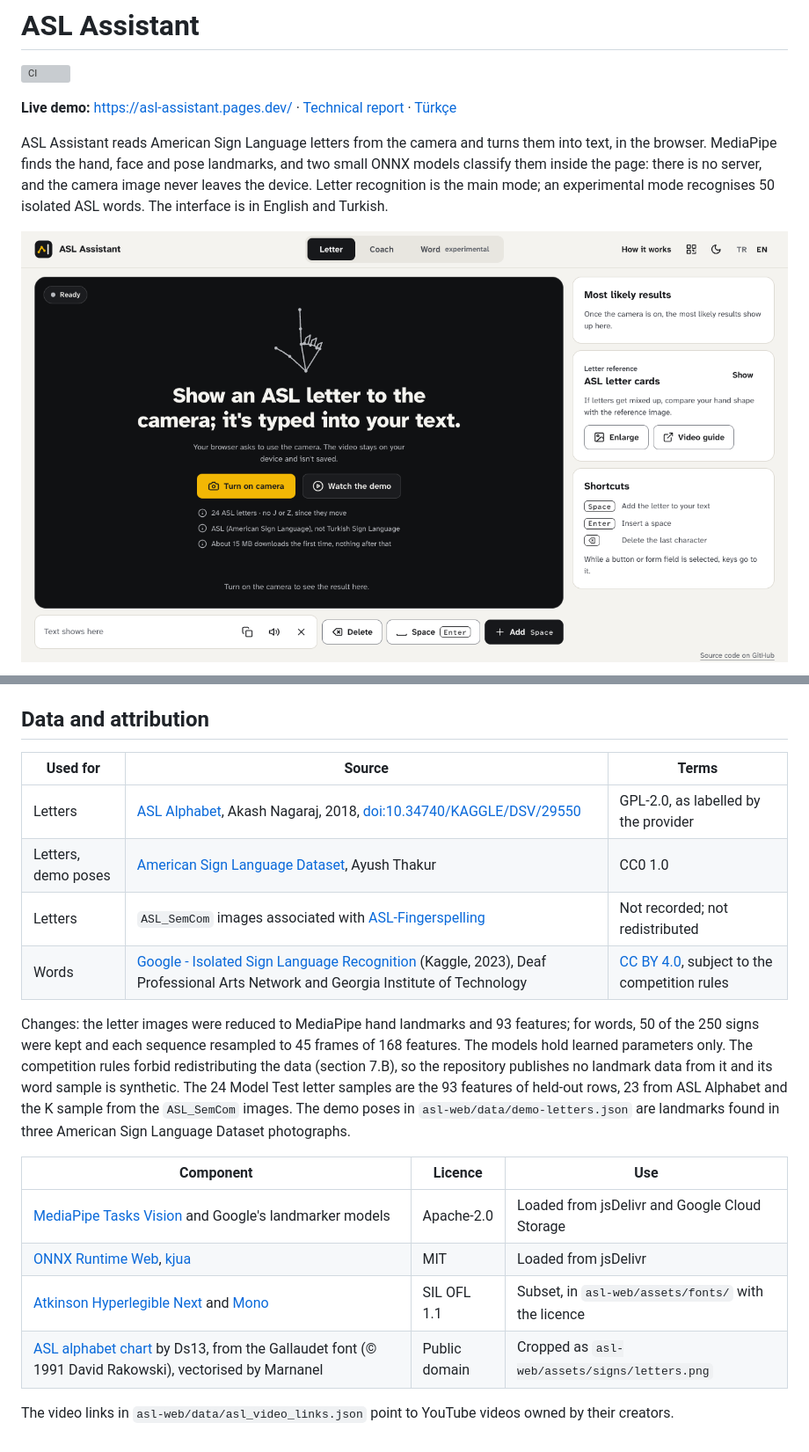
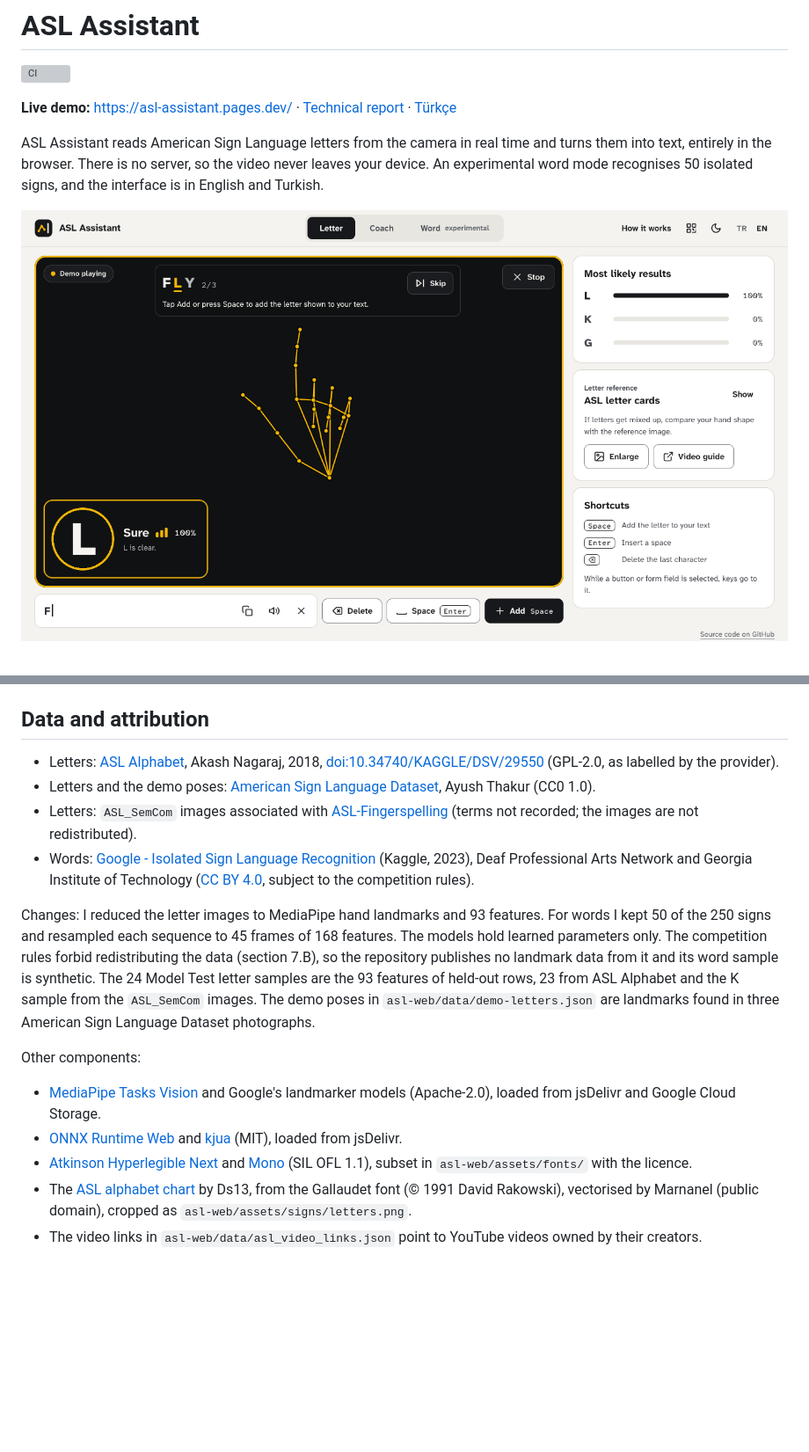
Before and after one commit to alimustafaekmen/asl-assistant, a Markdown page: README.md, 2 parts joined by grey strips. Shown at 88% size. Drawn GitHub-style; blank space fills up the shorter version; grey boxes are pictures that could not be loaded.

```diff
--- a/README.md
+++ b/README.md
@@ -4,7 +4,7 @@
 
 **Live demo:** https://asl-assistant.pages.dev/ · [Technical report](docs/technical-report.md) · [Türkçe](README.tr.md)
 
-ASL Assistant reads American Sign Language letters from the camera and turns them into text, in the browser. MediaPipe finds the hand, face and pose landmarks, and two small ONNX models classify them inside the page: there is no server, and the camera image never leaves the device. Letter recognition is the main mode; an experimental mode recognises 50 isolated ASL words. The interface is in English and Turkish.
+ASL Assistant reads American Sign Language letters from the camera in real time and turns them into text, entirely in the browser. There is no server, so the video never leaves your device. An experimental word mode recognises 50 isolated signs, and the interface is in English and Turkish.
 
-![The letter screen on a laptop: a dark camera stage with the Turn on camera and Watch the demo buttons, side cards with the most likely results, the letter reference and the keyboard shortcuts, and the text strip with the Delete, Space and Add buttons below.](docs/assets/screenshots/letter-laptop.png)
+![The letter screen running the built-in demo: a recorded hand, drawn as yellow landmark points, signs the letter L of FLY. The result card says L at 100%, the most likely results list L, K and G, and the text field already holds F.](docs/assets/screenshots/demo-laptop.png)
 
@@ -84,20 +72,17 @@ The source code and the trained model files are released under the [PolyForm Non
 
 ## Data and attribution
 
-| Used for | Source | Terms |
-|---|---|---|
-| Letters | [ASL Alphabet](https://www.kaggle.com/datasets/grassknoted/asl-alphabet), Akash Nagaraj, 2018, [doi:10.34740/KAGGLE/DSV/29550](https://doi.org/10.34740/KAGGLE/DSV/29550) | GPL-2.0, as labelled by the provider |
-| Letters, demo poses | [American Sign Language Dataset](https://www.kaggle.com/datasets/ayuraj/asl-dataset), Ayush Thakur | CC0 1.0 |
-| Letters | `ASL_SemCom` images associated with [ASL-Fingerspelling](https://github.com/Mohammed-Shoaib/ASL-Fingerspelling) | Not recorded; not redistributed |
-| Words | [Google - Isolated Sign Language Recognition](https://www.kaggle.com/competitions/asl-signs) (Kaggle, 2023), Deaf Professional Arts Network and Georgia Institute of Technology | [CC BY 4.0](https://creativecommons.org/licenses/by/4.0/), subject to the competition rules |
+- Letters: [ASL Alphabet](https://www.kaggle.com/datasets/grassknoted/asl-alphabet), Akash Nagaraj, 2018, [doi:10.34740/KAGGLE/DSV/29550](https://doi.org/10.34740/KAGGLE/DSV/29550) (GPL-2.0, as labelled by the provider).
+- Letters and the demo poses: [American Sign Language Dataset](https://www.kaggle.com/datasets/ayuraj/asl-dataset), Ayush Thakur (CC0 1.0).
+- Letters: `ASL_SemCom` images associated with [ASL-Fingerspelling](https://github.com/Mohammed-Shoaib/ASL-Fingerspelling) (terms not recorded; the images are not redistributed).
+- Words: [Google - Isolated Sign Language Recognition](https://www.kaggle.com/competitions/asl-signs) (Kaggle, 2023), Deaf Professional Arts Network and Georgia Institute of Technology ([CC BY 4.0](https://creativecommons.org/licenses/by/4.0/), subject to the competition rules).
 
-Changes: the letter images were reduced to MediaPipe hand landmarks and 93 features; for words, 50 of the 250 signs were kept and each sequence resampled to 45 frames of 168 features. The models hold learned parameters only. The competition rules forbid redistributing the data (section 7.B), so the repository publishes no landmark data from it and its word sample is synthetic. The 24 Model Test letter samples are the 93 features of held-out rows, 23 from ASL Alphabet and the K sample from the `ASL_SemCom` images. The demo poses in `asl-web/data/demo-letters.json` are landmarks found in three American Sign Language Dataset photographs.
+Changes: I reduced the letter images to MediaPipe hand landmarks and 93 features. For words I kept 50 of the 250 signs and resampled each sequence to 45 frames of 168 features. The models hold learned parameters only. The competition rules forbid redistributing the data (section 7.B), so the repository publishes no landmark data from it and its word sample is synthetic. The 24 Model Test letter samples are the 93 features of held-out rows, 23 from ASL Alphabet and the K sample from the `ASL_SemCom` images. The demo poses in `asl-web/data/demo-letters.json` are landmarks found in three American Sign Language Dataset photographs.
 
-| Component | Licence | Use |
-|---|---|---|
-| [MediaPipe Tasks Vision](https://github.com/google-ai-edge/mediapipe) and Google's landmarker models | Apache-2.0 | Loaded from jsDelivr and Google Cloud Storage |
-| [ONNX Runtime Web](https://github.com/microsoft/onnxruntime), [kjua](https://github.com/lrsjng/kjua) | MIT | Loaded from jsDelivr |
-| [Atkinson Hyperlegible Next](https://github.com/googlefonts/atkinson-hyperlegible-next) and [Mono](https://github.com/googlefonts/atkinson-hyperlegible-next-mono) | SIL OFL 1.1 | Subset, in `asl-web/assets/fonts/` with the licence |
-| [ASL alphabet chart](https://commons.wikimedia.org/wiki/File:Asl_alphabet_gallaudet.svg) by Ds13, from the Gallaudet font (© 1991 David Rakowski), vectorised by Marnanel | Public domain | Cropped as `asl-web/assets/signs/letters.png` |
+Other components:
 
-The video links in `asl-web/data/asl_video_links.json` point to YouTube videos owned by their creators.
+- [MediaPipe Tasks Vision](https://github.com/google-ai-edge/mediapipe) and Google's landmarker models (Apache-2.0), loaded from jsDelivr and Google Cloud Storage.
+- [ONNX Runtime Web](https://github.com/microsoft/onnxruntime) and [kjua](https://github.com/lrsjng/kjua) (MIT), loaded from jsDelivr.
+- [Atkinson Hyperlegible Next](https://github.com/googlefonts/atkinson-hyperlegible-next) and [Mono](https://github.com/googlefonts/atkinson-hyperlegible-next-mono) (SIL OFL 1.1), subset in `asl-web/assets/fonts/` with the licence.
+- The [ASL alphabet chart](https://commons.wikimedia.org/wiki/File:Asl_alphabet_gallaudet.svg) by Ds13, from the Gallaudet font (© 1991 David Rakowski), vectorised by Marnanel (public domain), cropped as `asl-web/assets/signs/letters.png`.
+- The video links in `asl-web/data/asl_video_links.json` point to YouTube videos owned by their creators.
```
Also changed, not shown: other parts of README.md (+37 -49 lines), README.tr.md (+50 -65 lines).
